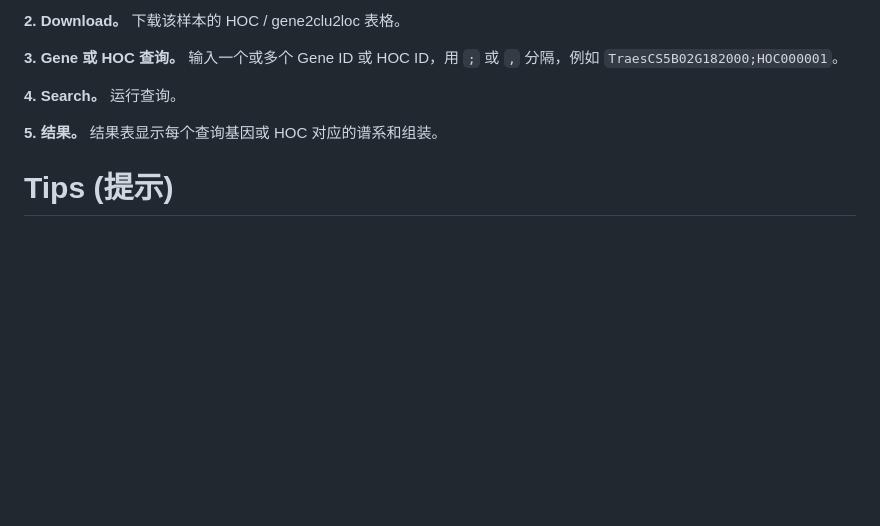
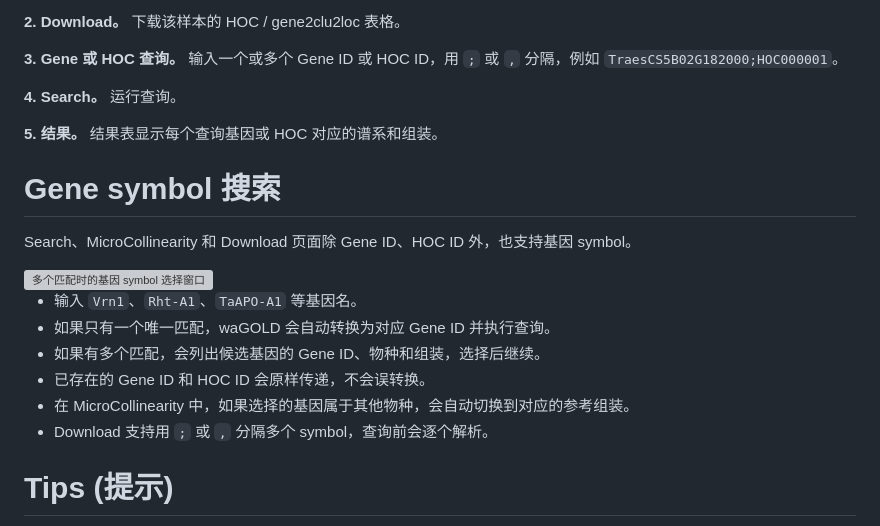
Before and after one commit to xiexm1/xiexm1.github.io, a Markdown page: waGOLD/zh-cn.md, the part around the change. GitHub-like rendering; blank space fills up the shorter version; grey boxes are pictures that could not be loaded.

Commit message:
docs: add Chinese gene symbol search section

```diff
--- a/waGOLD/zh-cn.md
+++ b/waGOLD/zh-cn.md
@@ -117,6 +117,19 @@ waGOLD 可以可视化一个 Gene ID 周围在多个禾本科组装之间的微
 
 **5. 结果。** 结果表显示每个查询基因或 HOC 对应的谱系和组装。
 
+# Gene symbol 搜索
+
+Search、MicroCollinearity 和 Download 页面除 Gene ID、HOC ID 外，也支持基因 symbol。
+
+<img src="./assets/images/tutorial/08-gene-symbol-picker.webp" width="100%" alt="多个匹配时的基因 symbol 选择窗口">
+
+- 输入 `Vrn1`、`Rht-A1`、`TaAPO-A1` 等基因名。
+- 如果只有一个唯一匹配，waGOLD 会自动转换为对应 Gene ID 并执行查询。
+- 如果有多个匹配，会列出候选基因的 Gene ID、物种和组装，选择后继续。
+- 已存在的 Gene ID 和 HOC ID 会原样传递，不会误转换。
+- 在 MicroCollinearity 中，如果选择的基因属于其他物种，会自动切换到对应的参考组装。
+- Download 支持用 `;` 或 `,` 分隔多个 symbol，查询前会逐个解析。
+
 # Tips (提示)
 
 - 所有 `Example` 按钮都会填入有效示例，可直接运行。
```
